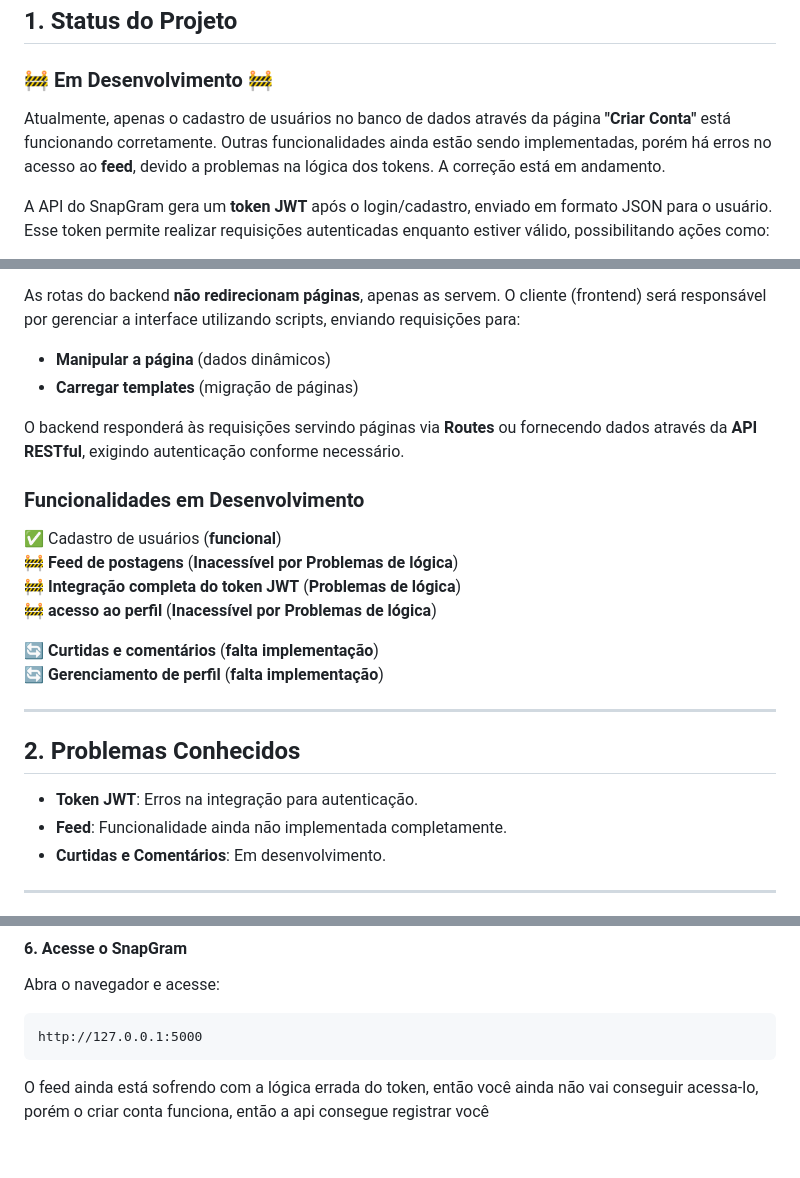
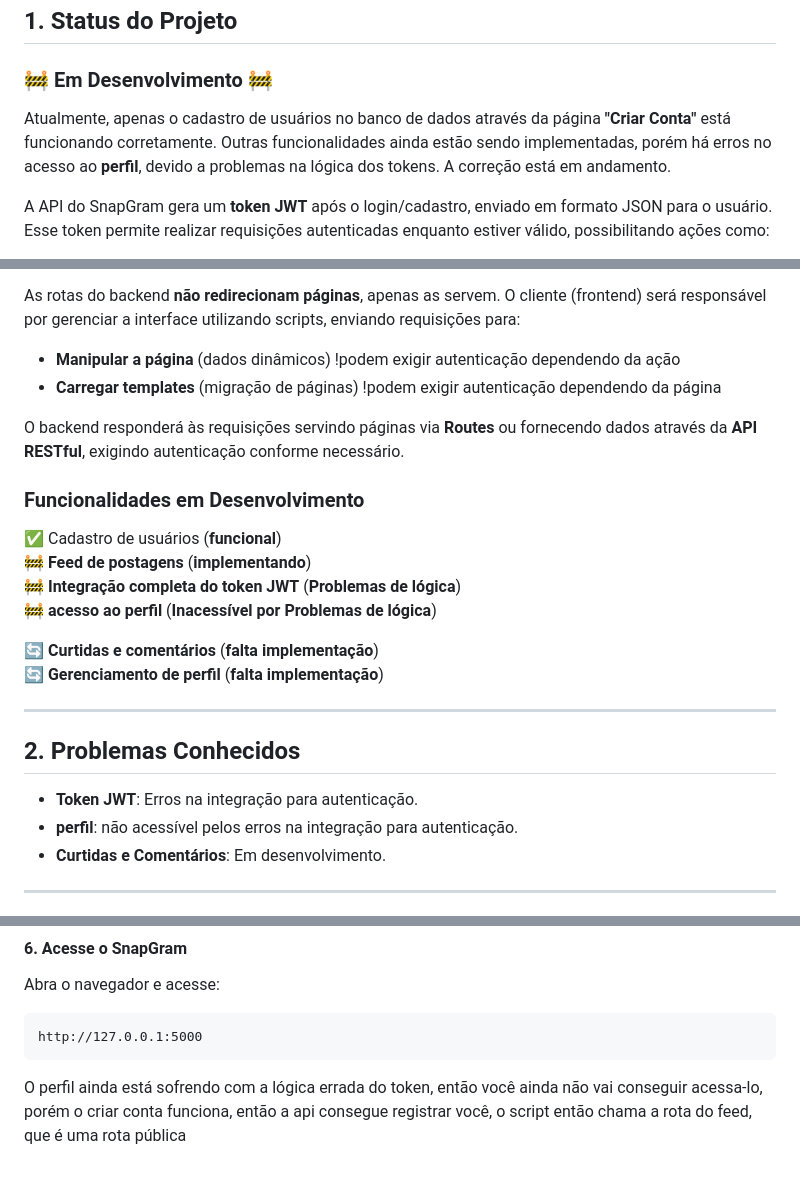
Before and after one commit to EvertonHSP/snapGram, a Markdown page: README.md, 3 parts joined by grey strips. GitHub-like rendering.

Commit message:
atualizado

````diff
--- a/README.md
+++ b/README.md
@@ -14,7 +14,7 @@ O **SnapGram** é uma plataforma de rede social desenvolvida para conectar pesso
 
 ### 🚧 Em Desenvolvimento 🚧
 
-Atualmente, apenas o cadastro de usuários no banco de dados através da página **"Criar Conta"** está funcionando corretamente. Outras funcionalidades ainda estão sendo implementadas, porém há erros no acesso ao **feed**, devido a problemas na lógica dos tokens. A correção está em andamento.
+Atualmente, apenas o cadastro de usuários no banco de dados através da página **"Criar Conta"** está funcionando corretamente. Outras funcionalidades ainda estão sendo implementadas, porém há erros no acesso ao **perfil**, devido a problemas na lógica dos tokens. A correção está em andamento.
 
 A API do SnapGram gera um **token JWT** após o login/cadastro, enviado em formato JSON para o usuário. Esse token permite realizar requisições autenticadas enquanto estiver válido, possibilitando ações como:
 
@@ -27,14 +27,14 @@ O **token é temporário** e será excluído automaticamente ao sair da conta. C
 
 As rotas do backend **não redirecionam páginas**, apenas as servem. O cliente (frontend) será responsável por gerenciar a interface utilizando scripts, enviando requisições para:
 
-- **Manipular a página** (dados dinâmicos)
-- **Carregar templates** (migração de páginas)
+- **Manipular a página** (dados dinâmicos) !podem exigir autenticação dependendo da ação
+- **Carregar templates** (migração de páginas) !podem exigir autenticação dependendo da página
 
 O backend responderá às requisições servindo páginas via **Routes** ou fornecendo dados através da **API RESTful**, exigindo autenticação conforme necessário.
 
 ### **Funcionalidades em Desenvolvimento**
 ✅ Cadastro de usuários (**funcional**)
-🚧 **Feed de postagens** (**Inacessível por Problemas de lógica**)
+🚧 **Feed de postagens** (**implementando**)
 🚧 **Integração completa do token JWT** (**Problemas de lógica**)
 🚧 **acesso ao perfil** (**Inacessível por Problemas de lógica**)
 
@@ -47,7 +47,7 @@ O backend responderá às requisições servindo páginas via **Routes** ou forn
 ## **2. Problemas Conhecidos**
 
 - **Token JWT**: Erros na integração para autenticação.
-- **Feed**: Funcionalidade ainda não implementada completamente.
+- **perfil**: não acessível pelos erros na integração para autenticação.
 - **Curtidas e Comentários**: Em desenvolvimento.
 
 ---
@@ -115,4 +115,4 @@ Abra o navegador e acesse:
 ```
 http://127.0.0.1:5000
 ```
-O feed ainda está sofrendo com a lógica errada do token, então você ainda não vai conseguir acessa-lo, porém o criar conta funciona, então a api consegue registrar você
+O perfil ainda está sofrendo com a lógica errada do token, então você ainda não vai conseguir acessa-lo, porém o criar conta funciona, então a api consegue registrar você, o script então chama a rota do feed, que é uma rota pública
````
